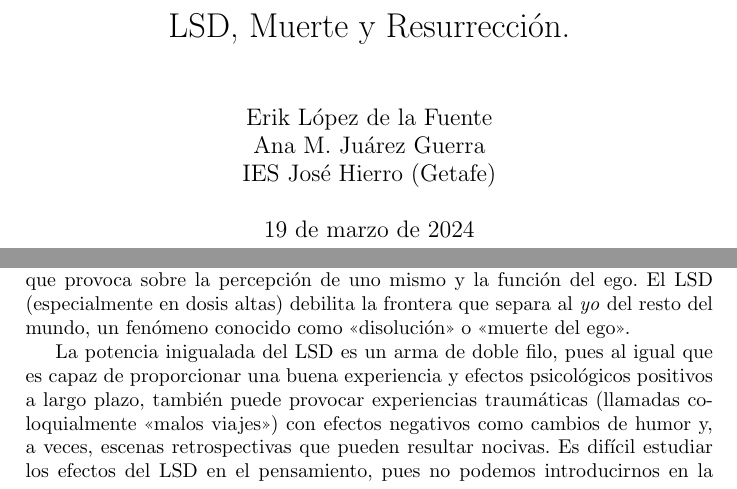
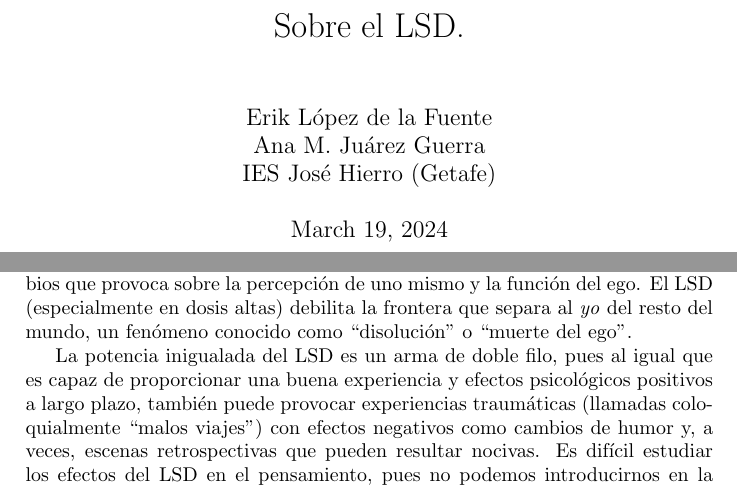
Before and after one commit to erikucenik/lsd-paper, a LaTeX paper (lsd.tex): two parts of pages 1 and 24 of 34, joined at a grey line, cut at the place of the change. Compiled offline with pdfLaTeX.

Commit message:
Change title.

```diff
--- a/lsd.tex
+++ b/lsd.tex
@@ -1,10 +1,10 @@
 \documentclass[a4paper, titlepage]{article}
-\title{LSD, Muerte y Resurrección.}
+\title{Sobre el LSD.}
 \author{Erik López de la Fuente \\ Ana M. Juárez Guerra \\ IES José Hierro (Getafe)}
-\date{19 de marzo de 2024}
+\date{March 19, 2024}
 
 \usepackage[utf8]{inputenc}
-\usepackage[spanish]{babel}
+\usepackage[english]{babel}
 \usepackage[table]{xcolor}
 \usepackage[autostyle]{csquotes}
 \usepackage{enumerate}
```
